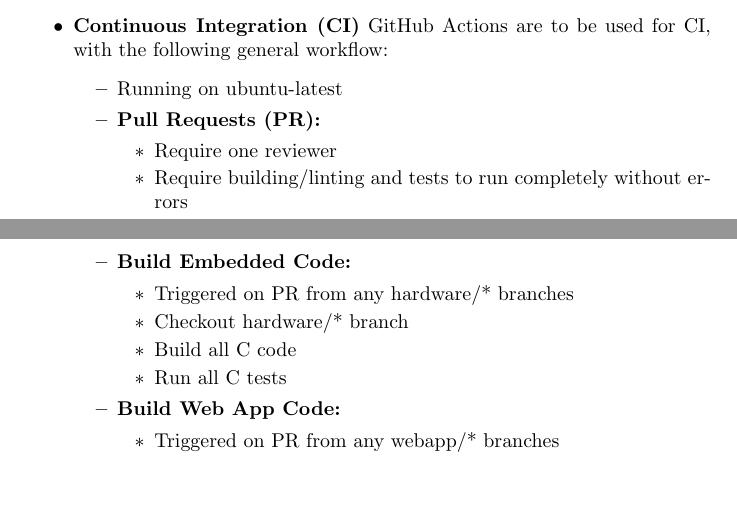
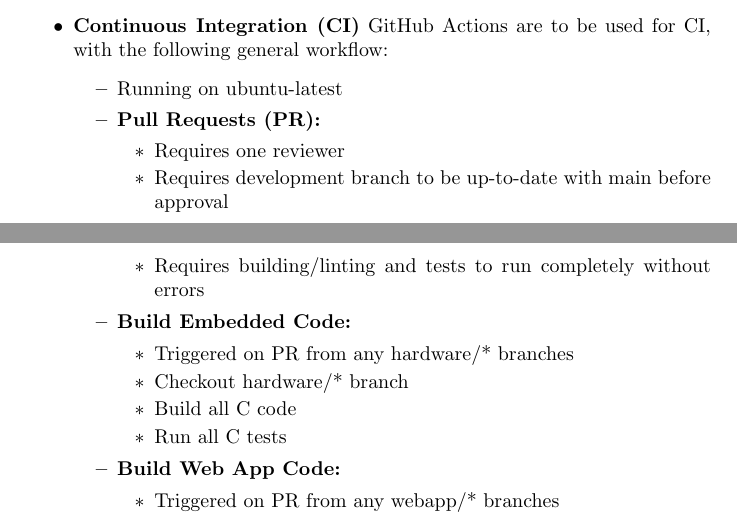
Before and after one commit to JonCels/chess-connect, a LaTeX document (docs/DevelopmentPlan/DevelopmentPlan.tex): two parts of pages 4 and 5 of 6, joined at a grey line, cut so that both start at the same text, the shorter picture padded with empty space. Compiled offline with pdfLaTeX.

Commit message:
Updated pull request requirements

```diff
--- a/docs/DevelopmentPlan/DevelopmentPlan.tex
+++ b/docs/DevelopmentPlan/DevelopmentPlan.tex
@@ -143,8 +143,9 @@
     \item Running on ubuntu-latest
     \item \textbf{Pull Requests (PR):}
     \begin{itemize}
-        \item Require one reviewer
-        \item Require building/linting and tests to run completely without errors
+        \item Requires one reviewer
+        \item Requires development branch to be up-to-date with main before approval
+        \item Requires building/linting and tests to run completely without errors
     \end{itemize}
     \item \textbf{Build Embedded Code:}
     \begin{itemize}
```
Also changed, not shown: docs/DevelopmentPlan/DevelopmentPlan.pdf.
